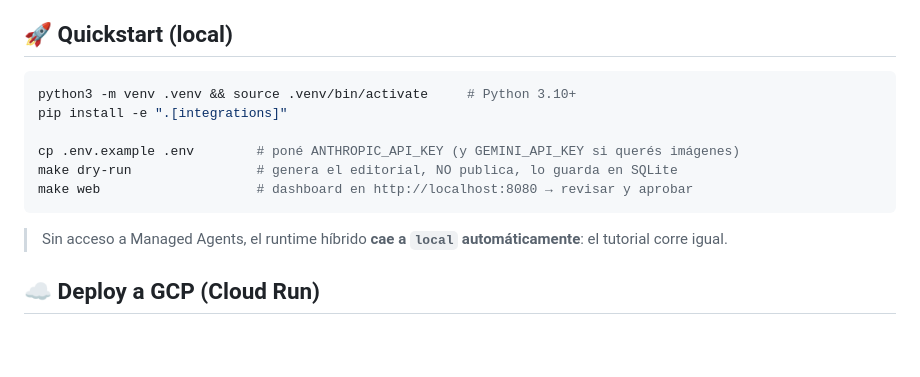
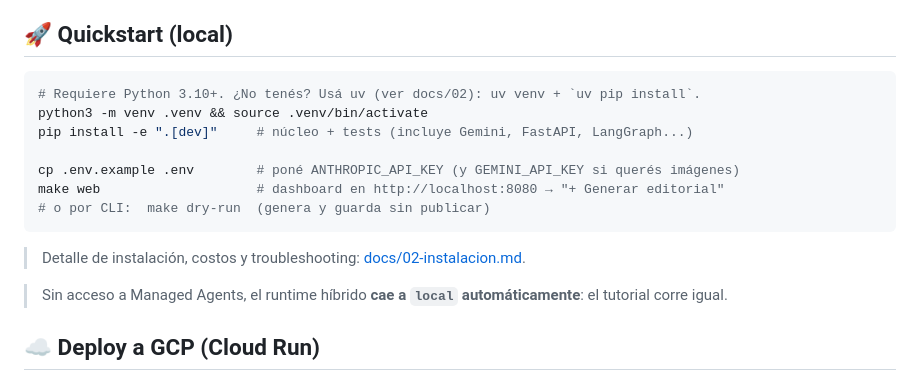
Before and after one commit to sredondomercuria/realestate-editorial-agents, a Markdown page: README.md, the part around the change. Drawn GitHub-style; blank space fills up the shorter version.

````diff
--- a/README.md
+++ b/README.md
@@ -44,13 +44,16 @@ En modo `local`, `producer` se reemplaza por la cadena
 ## 🚀 Quickstart (local)
 
 ```bash
-python3 -m venv .venv && source .venv/bin/activate     # Python 3.10+
-pip install -e ".[integrations]"
+# Requiere Python 3.10+. ¿No tenés? Usá uv (ver docs/02): uv venv + `uv pip install`.
+python3 -m venv .venv && source .venv/bin/activate
+pip install -e ".[dev]"     # núcleo + tests (incluye Gemini, FastAPI, LangGraph...)
 
 cp .env.example .env        # poné ANTHROPIC_API_KEY (y GEMINI_API_KEY si querés imágenes)
-make dry-run                # genera el editorial, NO publica, lo guarda en SQLite
-make web                    # dashboard en http://localhost:8080 → revisar y aprobar
+make web                    # dashboard en http://localhost:8080 → "+ Generar editorial"
+# o por CLI:  make dry-run  (genera y guarda sin publicar)
 ```
+
+> Detalle de instalación, costos y troubleshooting: [docs/02-instalacion.md](docs/02-instalacion.md).
 
 > Sin acceso a Managed Agents, el runtime híbrido **cae a `local` automáticamente**:
 > el tutorial corre igual.
````
Also changed, not shown: docs/02-instalacion.md (+17 -4 lines).
